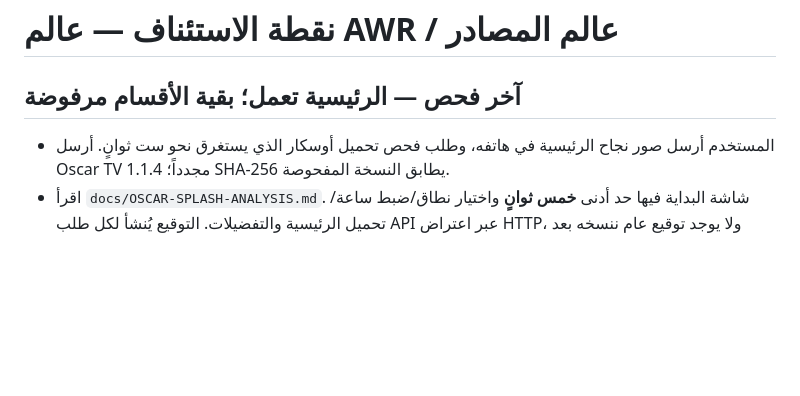
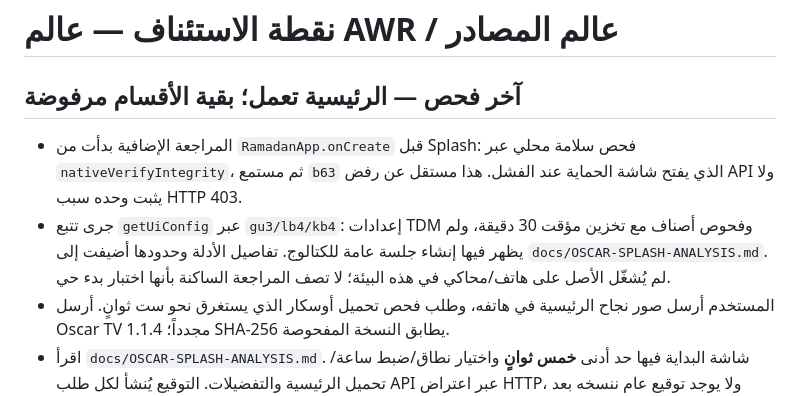
Before and after one commit to awoadak-glitch/history, a Markdown page: RESUME.md, the part around the change. Rendered like a GitHub page; blank space fills up the shorter version.

```diff
--- a/RESUME.md
+++ b/RESUME.md
@@ -2,6 +2,8 @@
 
 ## آخر فحص — الرئيسية تعمل؛ بقية الأقسام مرفوضة
 
+- المراجعة الإضافية بدأت من `RamadanApp.onCreate` قبل Splash: فحص سلامة محلي عبر `nativeVerifyIntegrity`، ثم مستمع `b63` الذي يفتح شاشة الحماية عند الفشل. هذا مستقل عن رفض API ولا يثبت وحده سبب HTTP 403.
+- جرى تتبع `getUiConfig` عبر `gu3/lb4/kb4`: إعدادات TDM وفحوص أصناف مع تخزين مؤقت 30 دقيقة، ولم يظهر فيها إنشاء جلسة عامة للكتالوج. تفاصيل الأدلة وحدودها أضيفت إلى `docs/OSCAR-SPLASH-ANALYSIS.md`. لم يُشغّل الأصل على هاتف/محاكي في هذه البيئة؛ لا تصف المراجعة الساكنة بأنها اختبار بدء حي.
 - المستخدم أرسل صور نجاح الرئيسية في هاتفه، وطلب فحص تحميل أوسكار الذي يستغرق نحو ست ثوانٍ. أرسل Oscar TV 1.1.4 مجدداً؛ SHA-256 يطابق النسخة المفحوصة.
 - اقرأ `docs/OSCAR-SPLASH-ANALYSIS.md`. شاشة البداية فيها حد أدنى **خمس ثوانٍ** واختيار نطاق/ضبط ساعة/تحميل الرئيسية والتفضيلات. التوقيع يُنشأ لكل طلب API عبر اعتراض HTTP، ولا يوجد توقيع عام ننسخه بعد انتظار ست ثوانٍ.
 - الاختبار الحي الجديد في `artifacts/oscar-splash-endpoint-probe.json`: الرئيسية **200**، قائمتا المسلسلات والأفلام **403 Forbidden**، بنفس إعدادات AWR. لا تعمم رفض الرئيسية القديم على هذه الحالة.
```
Also changed, not shown: docs/OSCAR-SPLASH-ANALYSIS.md (+29 -0 lines).
